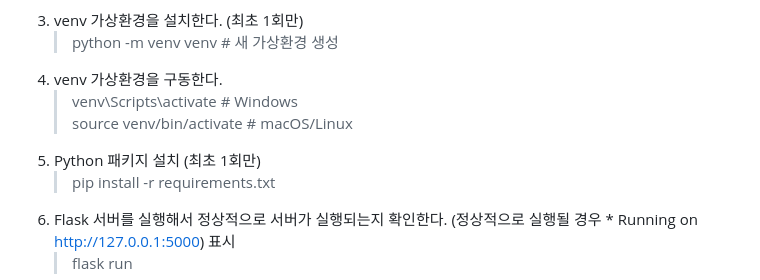
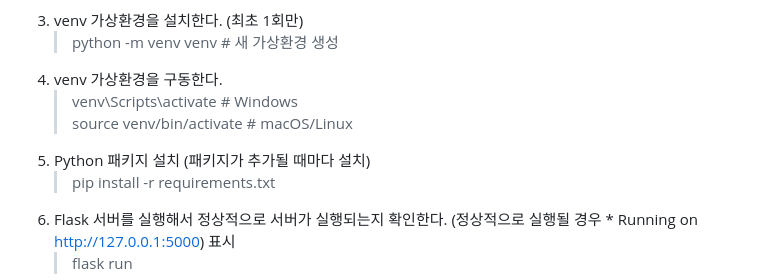
Before and after one commit to OSS-teamproject-Todays-sky/todays-sky, a Markdown page: README.md, the part around the change. GitHub-like rendering.

Commit message:
docs: Update README.md

```diff
--- a/README.md
+++ b/README.md
@@ -53,7 +53,7 @@
 4. venv 가상환경을 구동한다.
     > venv\Scripts\activate   # Windows <br>
     > source venv/bin/activate     # macOS/Linux
-5. Python 패키지 설치 (최초 1회만)
+5. Python 패키지 설치 (패키지가 추가될 때마다 설치)
     > pip install -r requirements.txt
 6. Flask 서버를 실행해서 정상적으로 서버가 실행되는지 확인한다. (정상적으로 실행될 경우 * Running on http://127.0.0.1:5000) 표시
     > flask run
```
